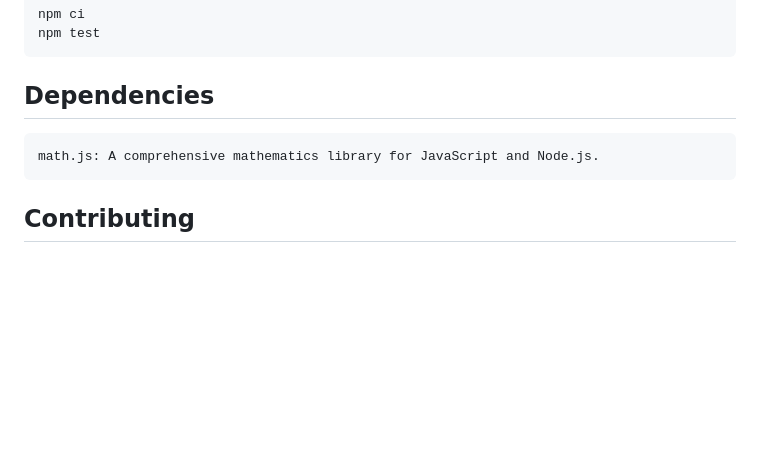
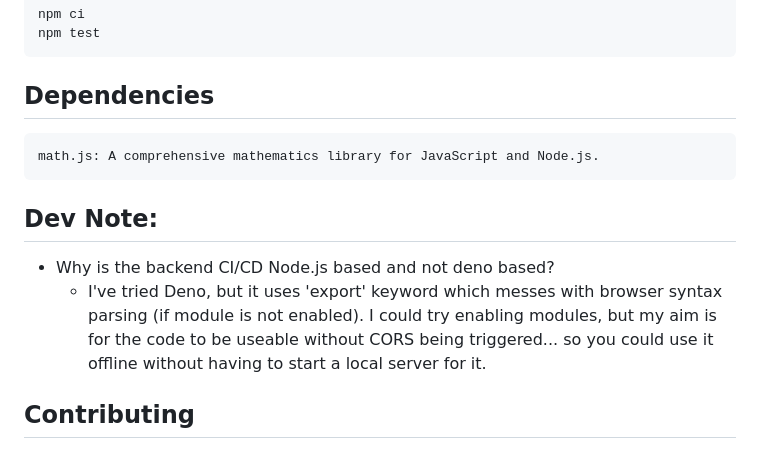
Before and after one commit to mofosyne/QuickMathJS, a Markdown page: readme.md, the part around the change. GitHub-like rendering; blank space fills up the shorter version.

Commit message:
readme dev note

```diff
--- a/readme.md
+++ b/readme.md
@@ -162,6 +162,11 @@ npm test
 
     math.js: A comprehensive mathematics library for JavaScript and Node.js.
 
+## Dev Note:
+
+* Why is the backend CI/CD Node.js based and not deno based?
+    - I've tried Deno, but it uses 'export' keyword which messes with browser syntax parsing (if module is not enabled). I could try enabling modules, but my aim is for the code to be useable without CORS being triggered... so you could use it offline without having to start a local server for it.
+
 ## Contributing
 
 Feedback and contributions are welcome! Please open an issue or submit a pull request if you have suggestions or improvements.
```
